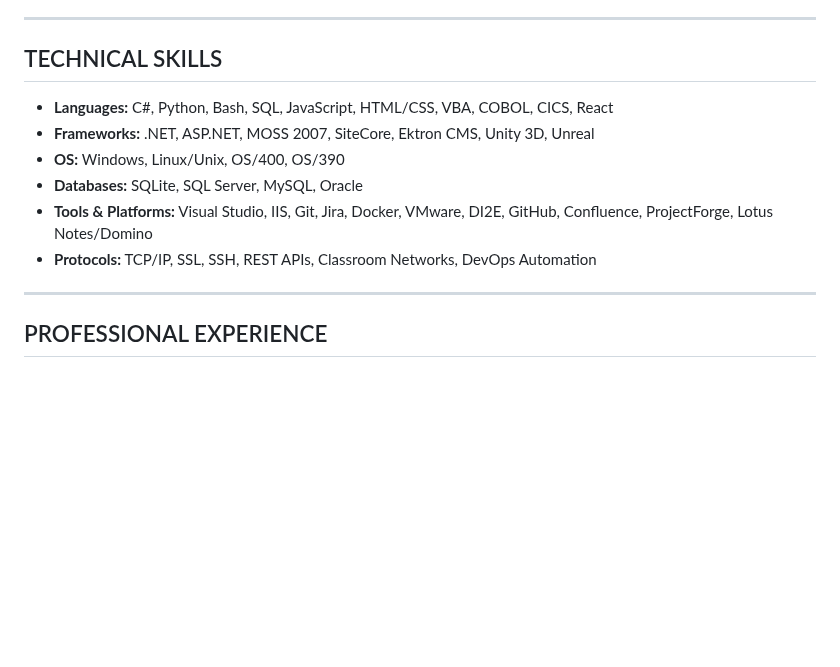
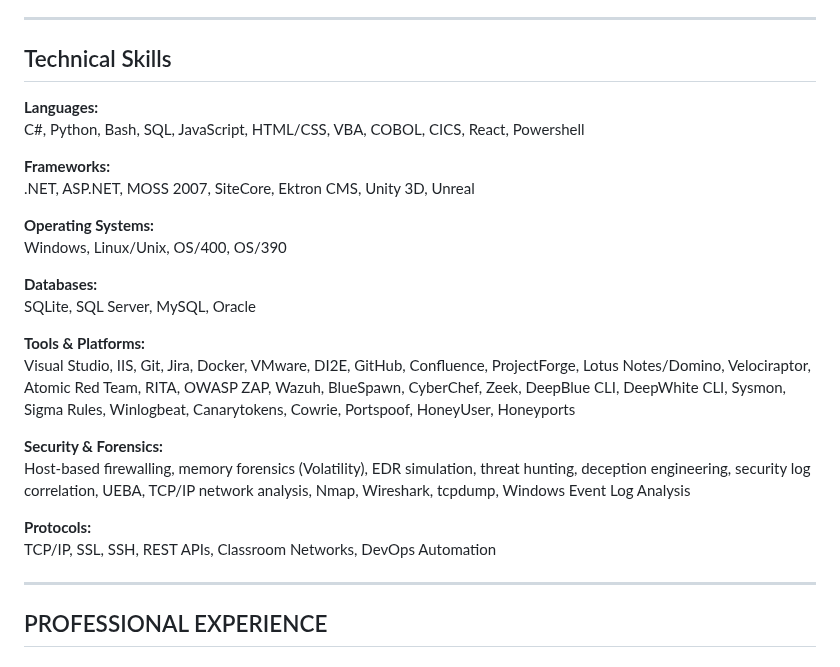
Before and after one commit to brianhannigan/brianhannigan, a Markdown page: README.md, the part around the change. GitHub-like rendering; blank space fills up the shorter version.

```diff
--- a/README.md
+++ b/README.md
@@ -9,14 +9,29 @@ Experienced Software Engineer with 25+ years in software development and 15 year
 
 ---
 
-## TECHNICAL SKILLS
+## Technical Skills
 
-- **Languages:** C#, Python, Bash, SQL, JavaScript, HTML/CSS, VBA, COBOL, CICS, React
-- **Frameworks:** .NET, ASP.NET, MOSS 2007, SiteCore, Ektron CMS, Unity 3D, Unreal
-- **OS:** Windows, Linux/Unix, OS/400, OS/390
-- **Databases:** SQLite, SQL Server, MySQL, Oracle
-- **Tools & Platforms:** Visual Studio, IIS, Git, Jira, Docker, VMware, DI2E, GitHub, Confluence, ProjectForge, Lotus Notes/Domino
-- **Protocols:** TCP/IP, SSL, SSH, REST APIs, Classroom Networks, DevOps Automation
+**Languages:**
+C#, Python, Bash, SQL, JavaScript, HTML/CSS, VBA, COBOL, CICS, React, Powershell
+
+**Frameworks:**
+.NET, ASP.NET, MOSS 2007, SiteCore, Ektron CMS, Unity 3D, Unreal
+
+**Operating Systems:**
+Windows, Linux/Unix, OS/400, OS/390
+
+**Databases:**
+SQLite, SQL Server, MySQL, Oracle
+
+**Tools & Platforms:**
+Visual Studio, IIS, Git, Jira, Docker, VMware, DI2E, GitHub, Confluence, ProjectForge, Lotus Notes/Domino, Velociraptor, Atomic Red Team, RITA, OWASP ZAP, Wazuh, BlueSpawn, CyberChef, Zeek, DeepBlue CLI, DeepWhite CLI, Sysmon, Sigma Rules, Winlogbeat, Canarytokens, Cowrie, Portspoof, HoneyUser, Honeyports
+
+**Security & Forensics:**
+Host-based firewalling, memory forensics (Volatility), EDR simulation, threat hunting, deception engineering, security log correlation, UEBA, TCP/IP network analysis, Nmap, Wireshark, tcpdump, Windows Event Log Analysis
+
+**Protocols:**
+TCP/IP, SSL, SSH, REST APIs, Classroom Networks, DevOps Automation
+
 
 ---
 
```
